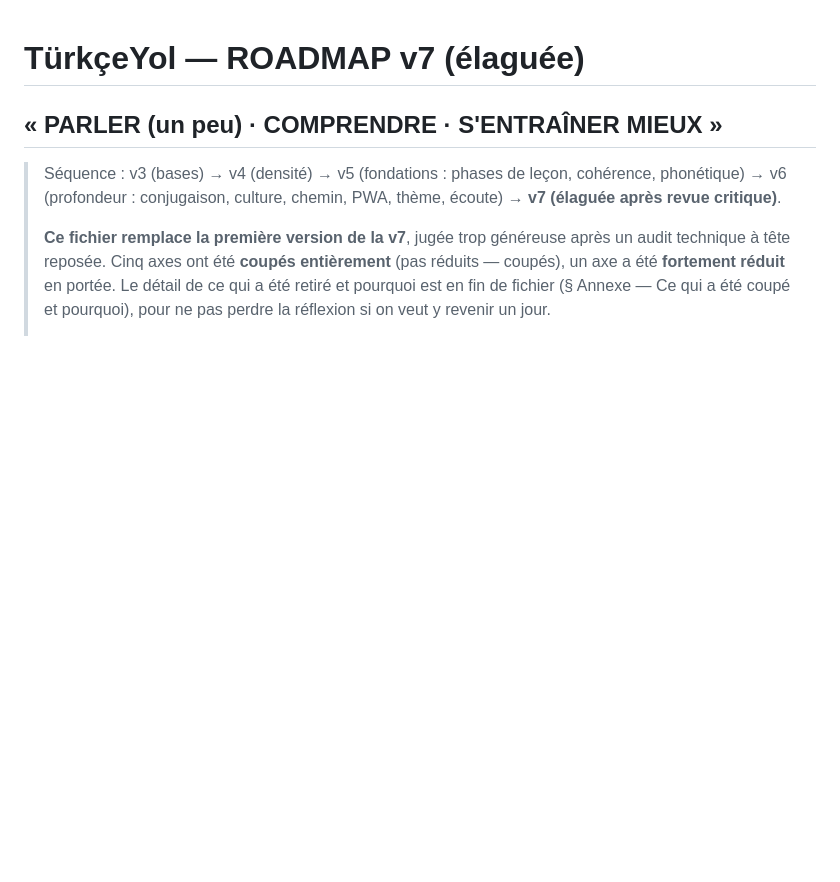
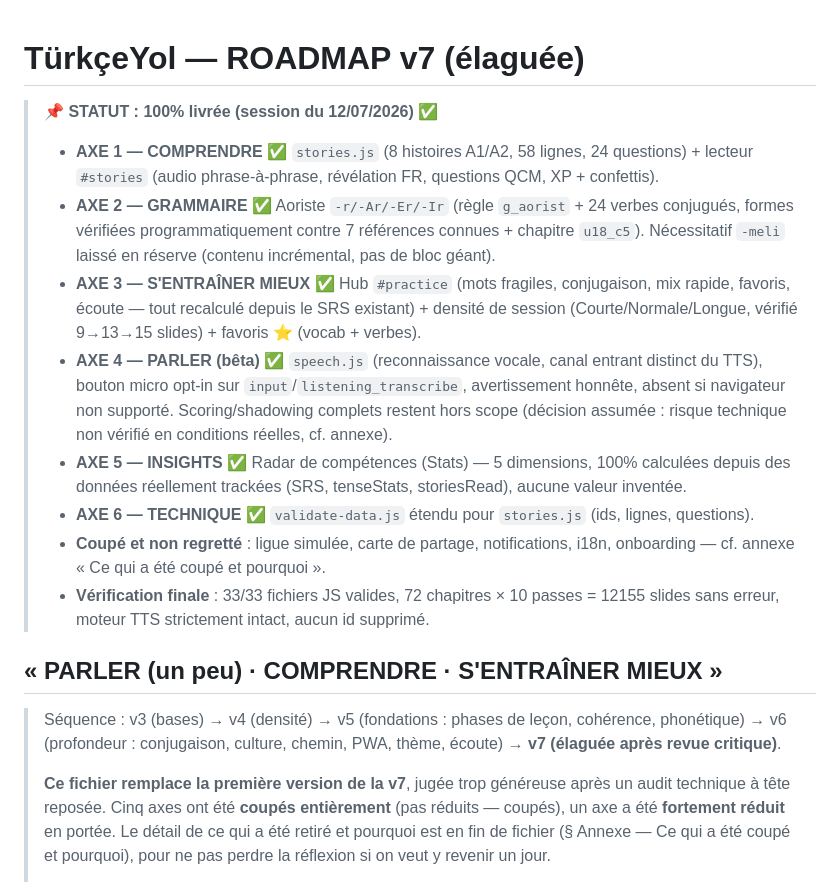
Before and after one commit to Therebeu6/turkceyol, a Markdown page: ROADMAP_v7.md, the part around the change. Drawn GitHub-style; blank space fills up the shorter version.

Commit message:
docs: ROADMAP_v7 — 100% livrée, statut final

```diff
--- a/ROADMAP_v7.md
+++ b/ROADMAP_v7.md
@@ -1,4 +1,25 @@
 # TürkçeYol — ROADMAP v7 (élaguée)
+
+> **📌 STATUT : 100% livrée (session du 12/07/2026)** ✅
+> - **AXE 1 — COMPRENDRE** ✅ `stories.js` (8 histoires A1/A2, 58 lignes, 24 questions) +
+>   lecteur `#stories` (audio phrase-à-phrase, révélation FR, questions QCM, XP + confettis).
+> - **AXE 2 — GRAMMAIRE** ✅ Aoriste `-r/-Ar/-Er/-Ir` (règle `g_aorist` + 24 verbes conjugués,
+>   formes vérifiées programmatiquement contre 7 références connues + chapitre `u18_c5`).
+>   Nécessitatif `-meli` laissé en réserve (contenu incrémental, pas de bloc géant).
+> - **AXE 3 — S'ENTRAÎNER MIEUX** ✅ Hub `#practice` (mots fragiles, conjugaison, mix rapide,
+>   favoris, écoute — tout recalculé depuis le SRS existant) + densité de session
+>   (Courte/Normale/Longue, vérifié 9→13→15 slides) + favoris ⭐ (vocab + verbes).
+> - **AXE 4 — PARLER (bêta)** ✅ `speech.js` (reconnaissance vocale, canal entrant distinct du
+>   TTS), bouton micro opt-in sur `input`/`listening_transcribe`, avertissement honnête,
+>   absent si navigateur non supporté. Scoring/shadowing complets restent hors scope (décision
+>   assumée : risque technique non vérifié en conditions réelles, cf. annexe).
+> - **AXE 5 — INSIGHTS** ✅ Radar de compétences (Stats) — 5 dimensions, 100% calculées depuis
+>   des données réellement trackées (SRS, tenseStats, storiesRead), aucune valeur inventée.
+> - **AXE 6 — TECHNIQUE** ✅ `validate-data.js` étendu pour `stories.js` (ids, lignes, questions).
+> - **Coupé et non regretté** : ligue simulée, carte de partage, notifications, i18n, onboarding —
+>   cf. annexe « Ce qui a été coupé et pourquoi ».
+> - **Vérification finale** : 33/33 fichiers JS valides, 72 chapitres × 10 passes = 12155 slides
+>   sans erreur, moteur TTS strictement intact, aucun id supprimé.
 
 ## « PARLER (un peu) · COMPRENDRE · S'ENTRAÎNER MIEUX »
 
```
